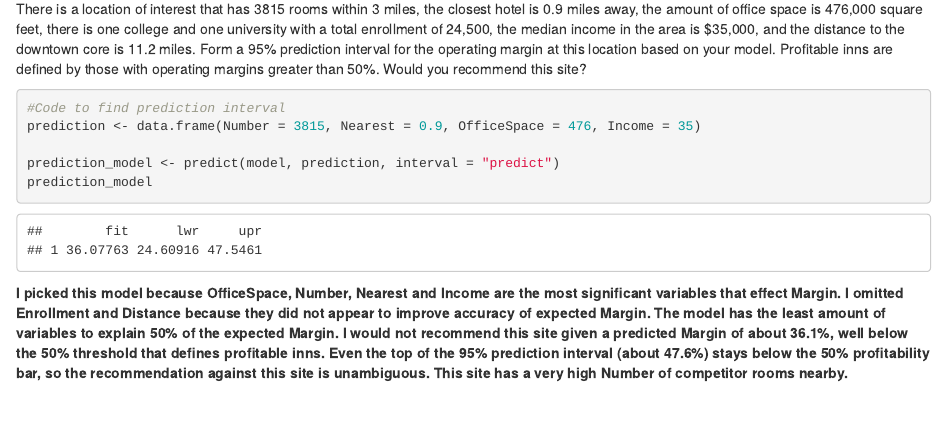
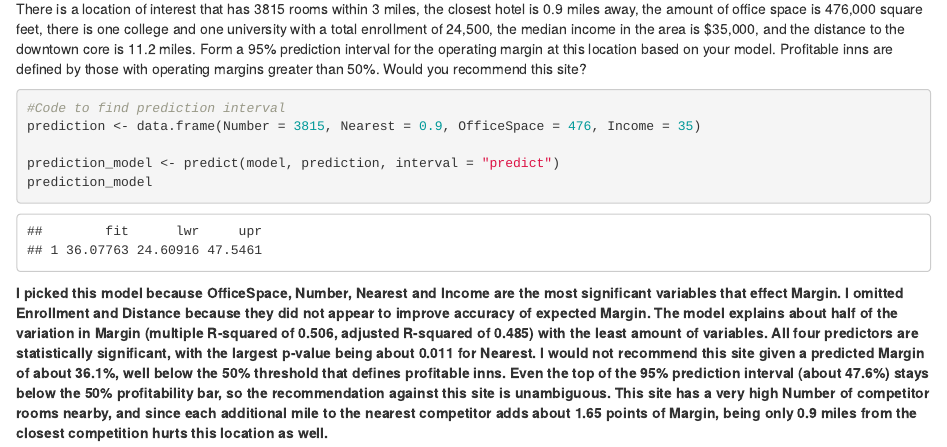
Before and after one commit to BronsonBagwell/Simple_Linear_Regression, an R Markdown document (Simple_Linear_Regression.Rmd): the page in a window 1100 px wide, from 3320 px down. The pictures show the output file Simple_Linear_Regression.html that the author committed with the source, opened offline.

Commit message:
Report adjusted R-squared and coefficient significance in the conclusion

````diff
--- a/Simple_Linear_Regression.Rmd
+++ b/Simple_Linear_Regression.Rmd
@@ -86,4 +86,4 @@ prediction_model <- predict(model, prediction, interval = "predict")
 prediction_model
 ```
 
-**I picked this model because OfficeSpace, Number, Nearest and Income are the most significant variables that effect Margin. I omitted Enrollment and Distance because they did not appear to improve accuracy of expected Margin. The model has the least amount of variables to explain 50% of the expected Margin. I would not recommend this site given a predicted Margin of about 36.1%, well below the 50% threshold that defines profitable inns. Even the top of the 95% prediction interval (about 47.6%) stays below the 50% profitability bar, so the recommendation against this site is unambiguous. This site has a very high Number of competitor rooms nearby.**
+**I picked this model because OfficeSpace, Number, Nearest and Income are the most significant variables that effect Margin. I omitted Enrollment and Distance because they did not appear to improve accuracy of expected Margin. The model explains about half of the variation in Margin (multiple R-squared of 0.506, adjusted R-squared of 0.485) with the least amount of variables. All four predictors are statistically significant, with the largest p-value being about 0.011 for Nearest. I would not recommend this site given a predicted Margin of about 36.1%, well below the 50% threshold that defines profitable inns. Even the top of the 95% prediction interval (about 47.6%) stays below the 50% profitability bar, so the recommendation against this site is unambiguous. This site has a very high Number of competitor rooms nearby, and since each additional mile to the nearest competitor adds about 1.65 points of Margin, being only 0.9 miles from the closest competition hurts this location as well.**
````
Also changed, not shown: Simple_Linear_Regression.html.
